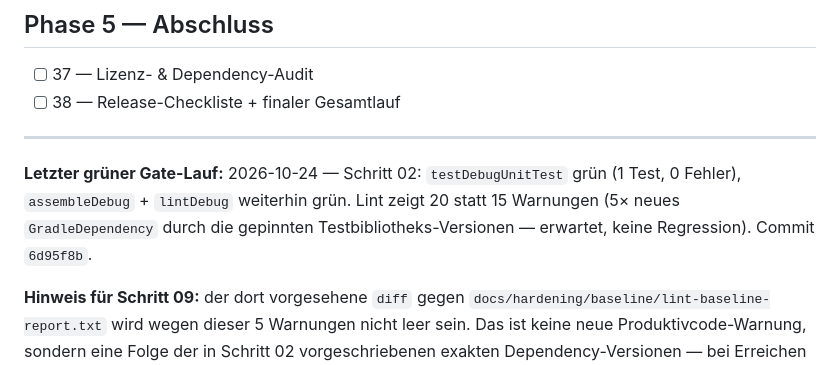
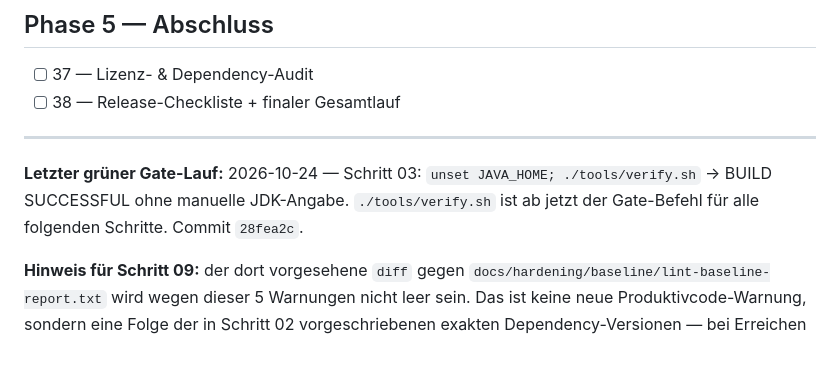
Before and after one commit to denissteinhorst/thor-back-button-hero, a Markdown page: docs/hardening/PROGRESS.md, the part around one of its changes. Drawn GitHub-style.

Commit message:
docs: mark step 03 complete in PROGRESS.md
./tools/verify.sh is now the gate for every subsequent step.

```diff
--- a/docs/hardening/PROGRESS.md
+++ b/docs/hardening/PROGRESS.md
@@ -67,10 +67,9 @@ Lint auf Testquellen), die sonst zu rotem Gate mit nicht offensichtlicher Ursach
 
 ---
 
-**Letzter grüner Gate-Lauf:** 2026-10-24 — Schritt 02: `testDebugUnitTest` grün (1 Test,
-0 Fehler), `assembleDebug` + `lintDebug` weiterhin grün. Lint zeigt 20 statt 15 Warnungen
-(5× neues `GradleDependency` durch die gepinnten Testbibliotheks-Versionen — erwartet, keine
-Regression). Commit `6d95f8b`.
+**Letzter grüner Gate-Lauf:** 2026-10-24 — Schritt 03: `unset JAVA_HOME; ./tools/verify.sh`
+→ BUILD SUCCESSFUL ohne manuelle JDK-Angabe. `./tools/verify.sh` ist ab jetzt der Gate-Befehl
+für alle folgenden Schritte. Commit `28fea2c`.
 
 **Hinweis für Schritt 09:** der dort vorgesehene `diff` gegen
 `docs/hardening/baseline/lint-baseline-report.txt` wird wegen dieser 5 Warnungen nicht leer
```
Also changed, not shown: other parts of docs/hardening/PROGRESS.md (+1 -1 lines).
